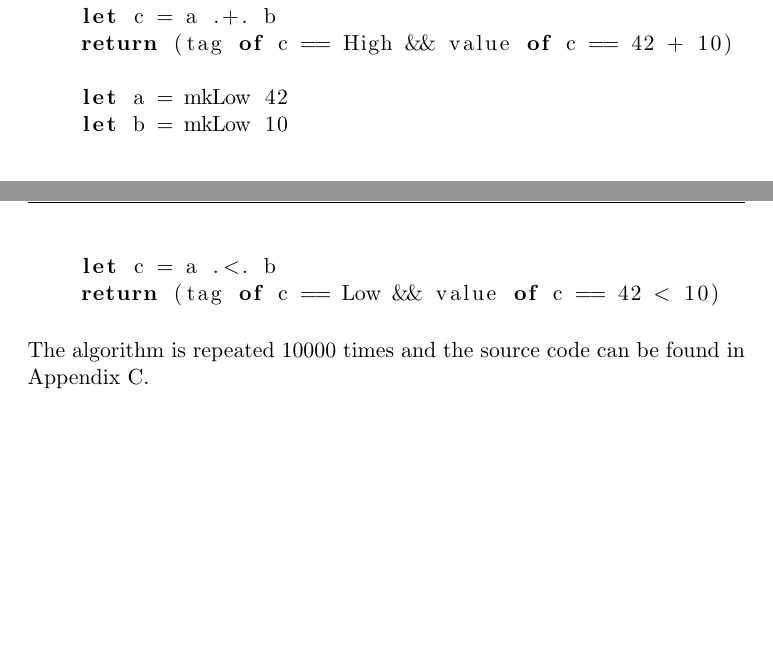
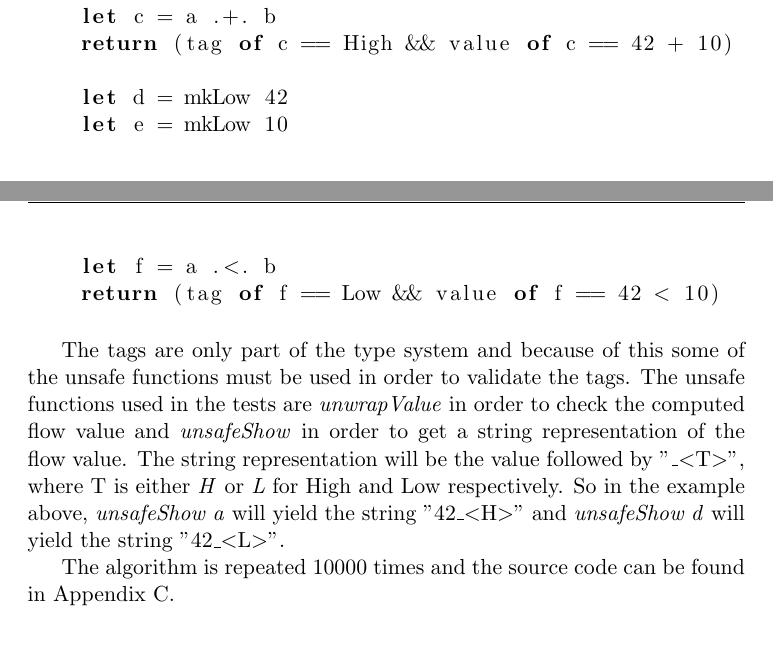
Before and after one commit to alexandersjosten/swap-ifc_master_thesis, a LaTeX thesis (final_report/thesis.tex, which reads final_report/chapters/testing.tex): two parts of pages 24 and 25 of 37, joined at a grey line, cut so that both start at the same text, the shorter picture padded with empty space. Compiled offline with pdfLaTeX.

Commit message:
more added about quickcheck testing

```diff
--- a/final_report/chapters/testing.tex
+++ b/final_report/chapters/testing.tex
@@ -9,12 +9,15 @@ In order to test SwapIFC with QuickCheck, every Flow instance and every operator
     let c = a .+. b
     return (tag of c == High && value of c == 42 + 10)
 
-    let a = mkLow 42
-    let b = mkLow 10
-    let c = a .<. b
-    return (tag of c == Low && value of c == 42 < 10)
+    let d = mkLow 42
+    let e = mkLow 10
+    let f = a .<. b
+    return (tag of f == Low && value of f == 42 < 10)
   \end{lstlisting}
 \end{center}
+
+The tags are only part of the type system and because of this some of the unsafe functions must be used in order to validate the tags. The unsafe functions used in the tests are \emph{unwrapValue} in order to check the computed flow value and \emph{unsafeShow} in order to get a string representation of the flow value. The string representation will be the value followed by "\_$<$T$>$", where T is either \emph{H} or \emph{L} for High and Low respectively. So in the example above, \emph{unsafeShow a} will yield the string "42\_$<$H$>$" and \emph{unsafeShow d} will yield the string "42\_$<$L$>$".
+
 The algorithm is repeated 10000 times and the source code can be found in Appendix~\ref{app:tests}.
 
 \begin{figure}[h]
```
